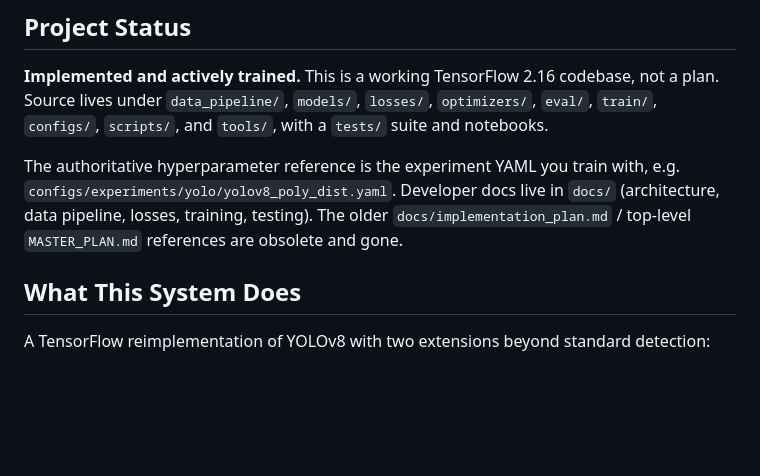
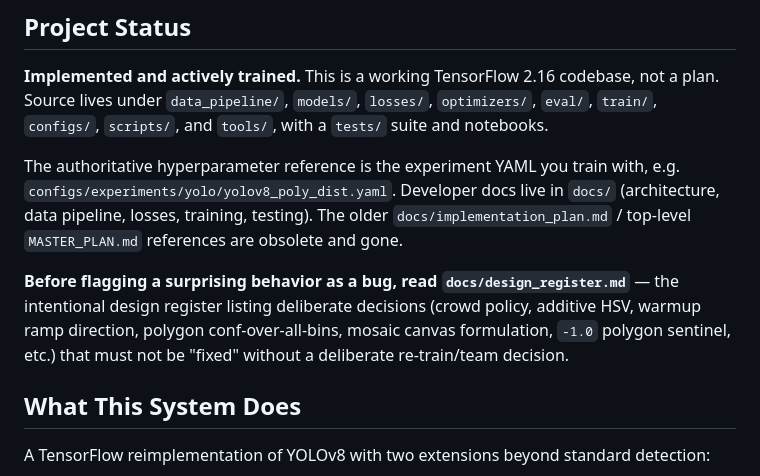
Before and after one commit to sumanth-botlagunta/yolov8-poly-dist-tf, a Markdown page: CLAUDE.md, the part around the change. GitHub-like rendering; blank space fills up the shorter version.

```diff
--- a/CLAUDE.md
+++ b/CLAUDE.md
@@ -12,6 +12,12 @@ The authoritative hyperparameter reference is the experiment YAML you train with
 `configs/experiments/yolo/yolov8_poly_dist.yaml`. Developer docs live in `docs/`
 (architecture, data pipeline, losses, training, testing). The older
 `docs/implementation_plan.md` / top-level `MASTER_PLAN.md` references are obsolete and gone.
+
+**Before flagging a surprising behavior as a bug, read `docs/design_register.md`** — the
+intentional design register listing deliberate decisions (crowd policy, additive HSV,
+warmup ramp direction, polygon conf-over-all-bins, mosaic canvas formulation, `-1.0`
+polygon sentinel, etc.) that must not be "fixed" without a deliberate re-train/team
+decision.
 
 ## What This System Does
 
```
Also changed, not shown: docs/design_register.md (added, +111 -0 lines).
